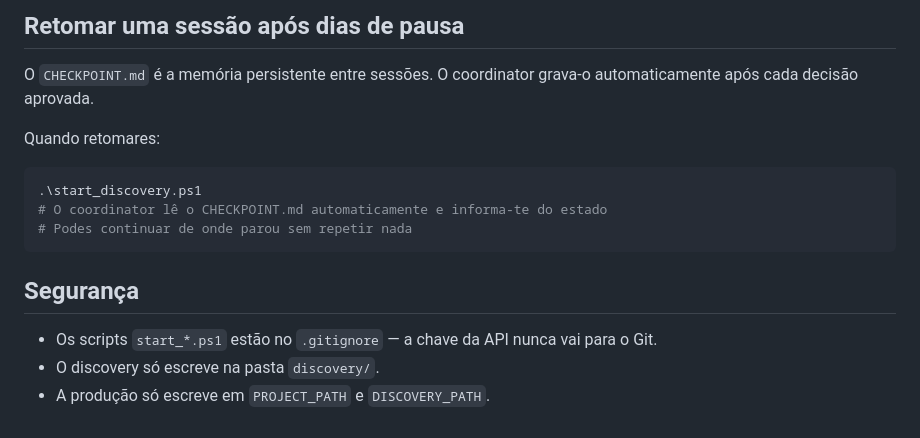
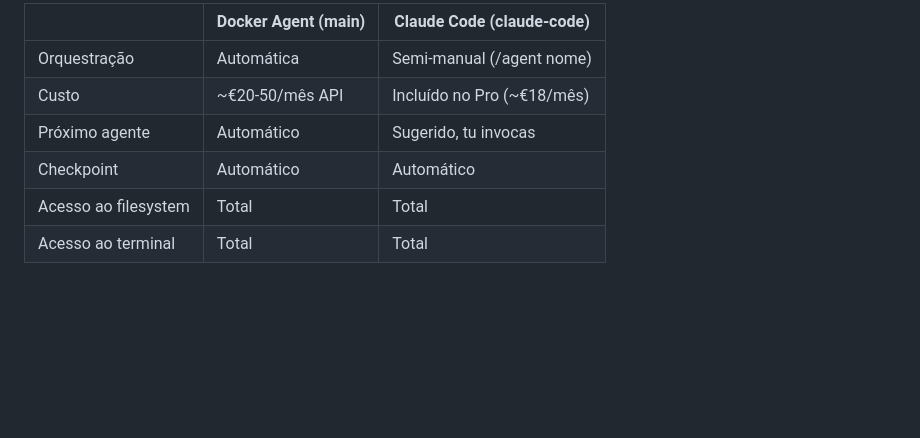
Before and after one commit to EnzoMDias/business-agents, a Markdown page: README.md, the part around one of its changes. Rendered like a GitHub page; blank space fills up the shorter version.

Commit message:
docs: README da branch claude-code

````diff
--- a/README.md
+++ b/README.md
@@ -167,17 +111,8 @@ docker agent run production.yml "validate_docs"
-## Retomar uma sessão após dias de pausa
-
-O `CHECKPOINT.md` é a memória persistente entre sessões. O coordinator grava-o
-automaticamente após cada decisão aprovada.
-
-Quando retomares:
-```powershell
-.\start_discovery.ps1
-# O coordinator lê o CHECKPOINT.md automaticamente e informa-te do estado
-# Podes continuar de onde parou sem repetir nada
-```
-
-## Segurança
-
-- Os scripts `start_*.ps1` estão no `.gitignore` — a chave da API nunca vai para o Git.
-- O discovery só escreve na pasta `discovery/`.
-- A produção só escreve em `PROJECT_PATH` e `DISCOVERY_PATH`.
+| | Docker Agent (main) | Claude Code (claude-code) |
+|---|---|---|
+| Orquestração | Automática | Semi-manual (/agent nome) |
+| Custo | ~€20-50/mês API | Incluído no Pro (~€18/mês) |
+| Próximo agente | Automático | Sugerido, tu invocas |
+| Checkpoint | Automático | Automático |
+| Acesso ao filesystem | Total | Total |
+| Acesso ao terminal | Total | Total |
````
Also changed, not shown: other parts of README.md (+73 -129 lines).
